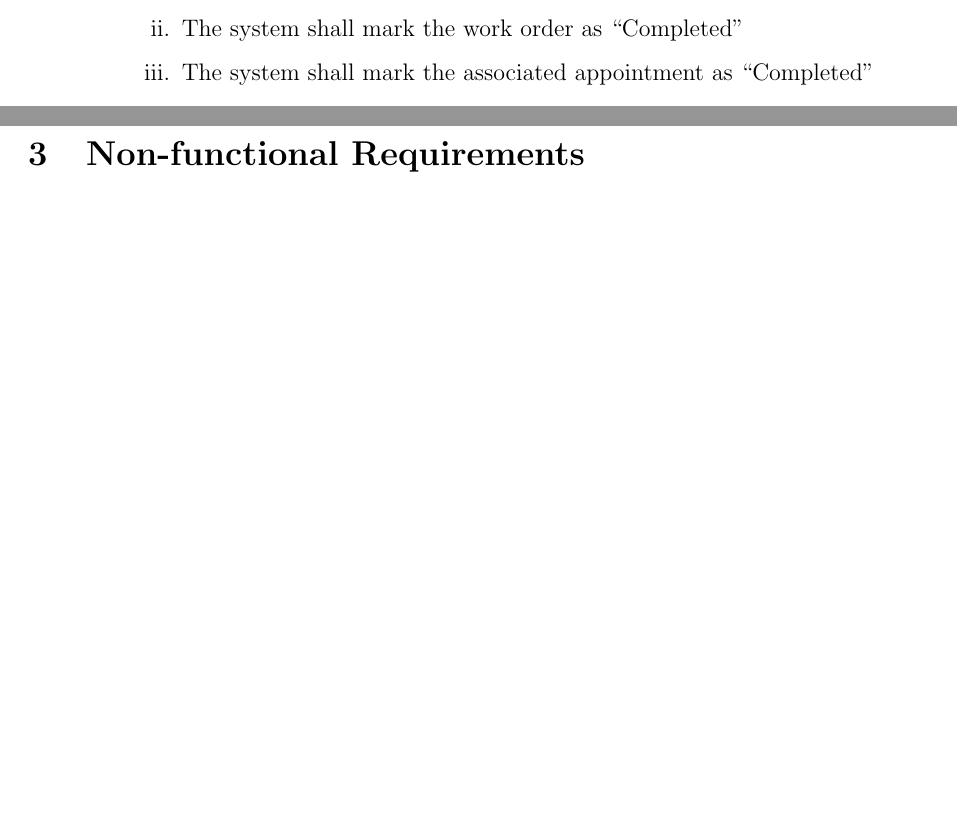
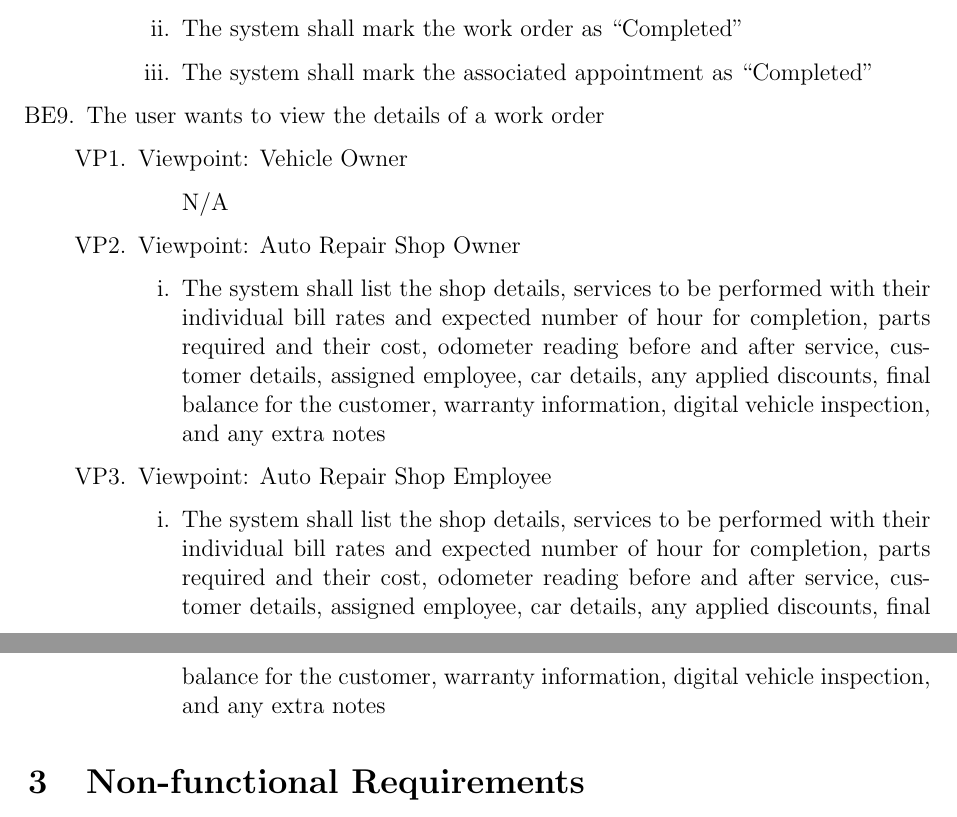
Before and after one commit to arkinmodi/project-sayyara, a LaTeX document (docs/SRS/SRS.tex): two parts of pages 12 and 13 of 16, joined at a grey line, cut so that both start at the same text, the shorter picture padded with empty space. Compiled offline with pdfLaTeX.

Commit message:
add view work order details

```diff
--- a/docs/SRS/SRS.tex
+++ b/docs/SRS/SRS.tex
@@ -442,6 +442,29 @@ between the independent auto repair shop owners, employees, customers, and the p
 			            \item The system shall mark the associated appointment as ``Completed''
 		            \end{enumerate}
 	      \end{enumerate}
+
+	\item The user wants to view the details of a work order
+	      \begin{enumerate}[VP\arabic*.]
+		      \item Viewpoint: Vehicle Owner
+		            \begin{enumerate}
+			            \item[] N/A
+		            \end{enumerate}
+		      \item Viewpoint: Auto Repair Shop Owner
+		            \begin{enumerate}
+			            \item The system shall list the shop details, services to be performed with their individual bill rates
+			                  and expected number of hour for completion, parts required and their cost, odometer reading before
+			                  and after service, customer details, assigned employee, car details, any applied discounts, final
+			                  balance for the customer, warranty information, digital vehicle inspection, and any extra notes
+		            \end{enumerate}
+		      \item Viewpoint: Auto Repair Shop Employee
+		            \begin{enumerate}
+			            \item The system shall list the shop details, services to be performed with their individual bill rates
+			                  and expected number of hour for completion, parts required and their cost, odometer reading before
+			                  and after service, customer details, assigned employee, car details, any applied discounts, final
+			                  balance for the customer, warranty information, digital vehicle inspection, and any extra notes
+		            \end{enumerate}
+	      \end{enumerate}
+
 \end{enumerate}
 
 \section{Non-functional Requirements}
```
